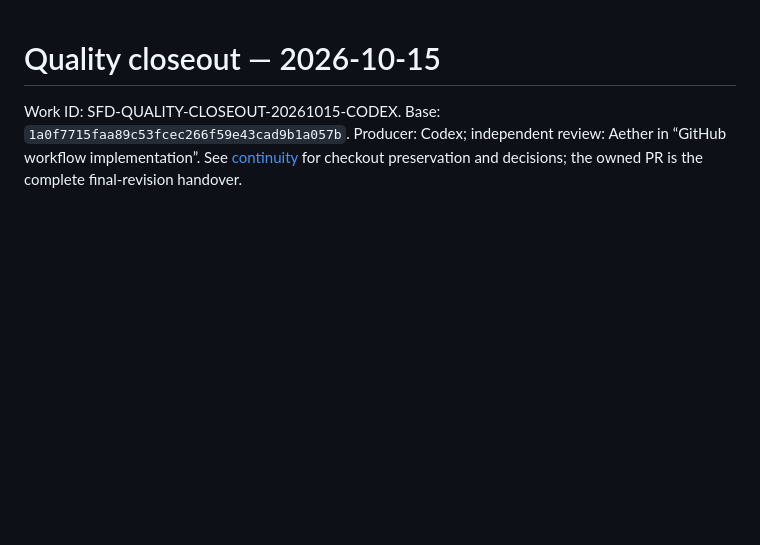
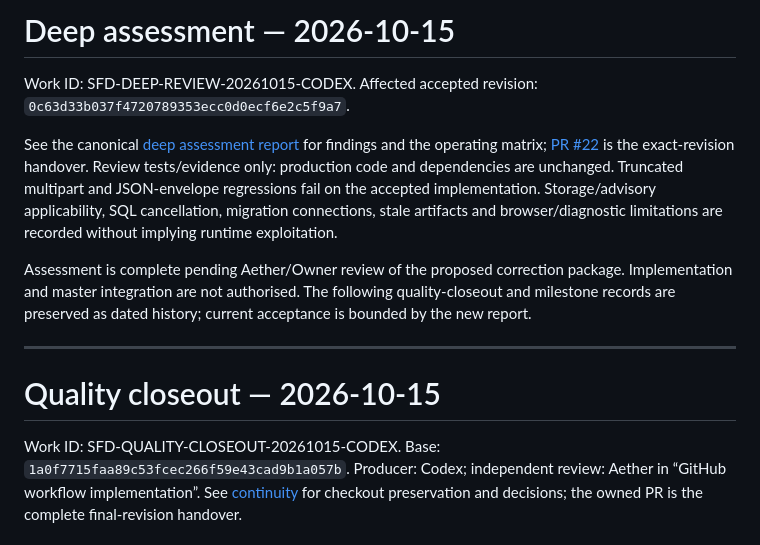
Before and after one commit to dreamingfree09/secure-file-drop, a Markdown page: docs/TRACKER.md, the part around the change. Drawn GitHub-style; blank space fills up the shorter version.

```diff
--- a/docs/TRACKER.md
+++ b/docs/TRACKER.md
@@ -1,3 +1,13 @@
+# Deep assessment — 2026-10-15
+
+Work ID: SFD-DEEP-REVIEW-20261015-CODEX. Affected accepted revision: `0c63d33b037f4720789353ecc0d0ecf6e2c5f9a7`.
+
+See the canonical [deep assessment report](DEEP_REVIEW_20261015.md) for findings and the operating matrix; [PR #22](https://github.com/dreamingfree09/secure-file-drop/pull/22) is the exact-revision handover. Review tests/evidence only: production code and dependencies are unchanged. Truncated multipart and JSON-envelope regressions fail on the accepted implementation. Storage/advisory applicability, SQL cancellation, migration connections, stale artifacts and browser/diagnostic limitations are recorded without implying runtime exploitation.
+
+Assessment is complete pending Aether/Owner review of the proposed correction package. Implementation and master integration are not authorised. The following quality-closeout and milestone records are preserved as dated history; current acceptance is bounded by the new report.
+
+---
+
 # Quality closeout — 2026-10-15
 
 Work ID: SFD-QUALITY-CLOSEOUT-20261015-CODEX. Base: `1a0f7715faa89c53fcec266f59e43cad9b1a057b`. Producer: Codex; independent review: Aether in “GitHub workflow implementation”. See [continuity](CONTINUITY.md) for checkout preservation and decisions; the owned PR is the complete final-revision handover.
```
Also changed, not shown: docs/CONTINUITY.md (+8 -0 lines), docs/DEEP_REVIEW_20261015.md (added, +188 -0 lines).
